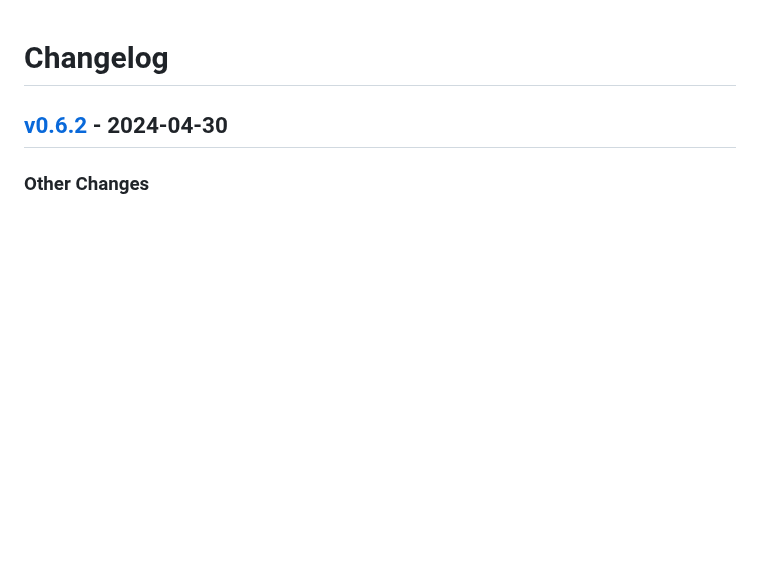
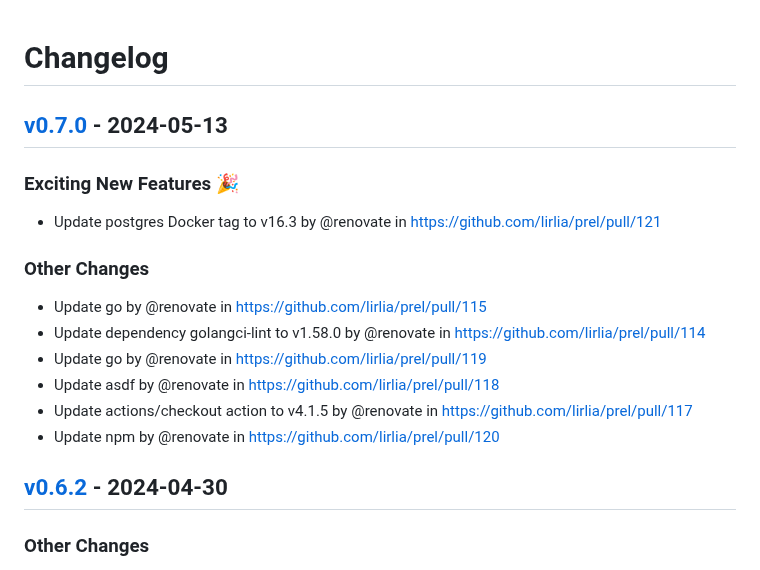
Before and after one commit to lirlia/prel, a Markdown page: CHANGELOG.md, the part around the change. Rendered like a GitHub page; blank space fills up the shorter version.

Commit message:
[tagpr] update CHANGELOG.md

```diff
--- a/CHANGELOG.md
+++ b/CHANGELOG.md
@@ -1,4 +1,15 @@
 # Changelog
+
+## [v0.7.0](https://github.com/lirlia/prel/compare/v0.6.2...v0.7.0) - 2024-05-13
+### Exciting New Features 🎉
+- Update postgres Docker tag to v16.3 by @renovate in https://github.com/lirlia/prel/pull/121
+### Other Changes
+- Update go by @renovate in https://github.com/lirlia/prel/pull/115
+- Update dependency golangci-lint to v1.58.0 by @renovate in https://github.com/lirlia/prel/pull/114
+- Update go by @renovate in https://github.com/lirlia/prel/pull/119
+- Update asdf by @renovate in https://github.com/lirlia/prel/pull/118
+- Update actions/checkout action to v4.1.5 by @renovate in https://github.com/lirlia/prel/pull/117
+- Update npm by @renovate in https://github.com/lirlia/prel/pull/120
 
 ## [v0.6.2](https://github.com/lirlia/prel/compare/v0.6.1...v0.6.2) - 2024-04-30
 ### Other Changes
```
